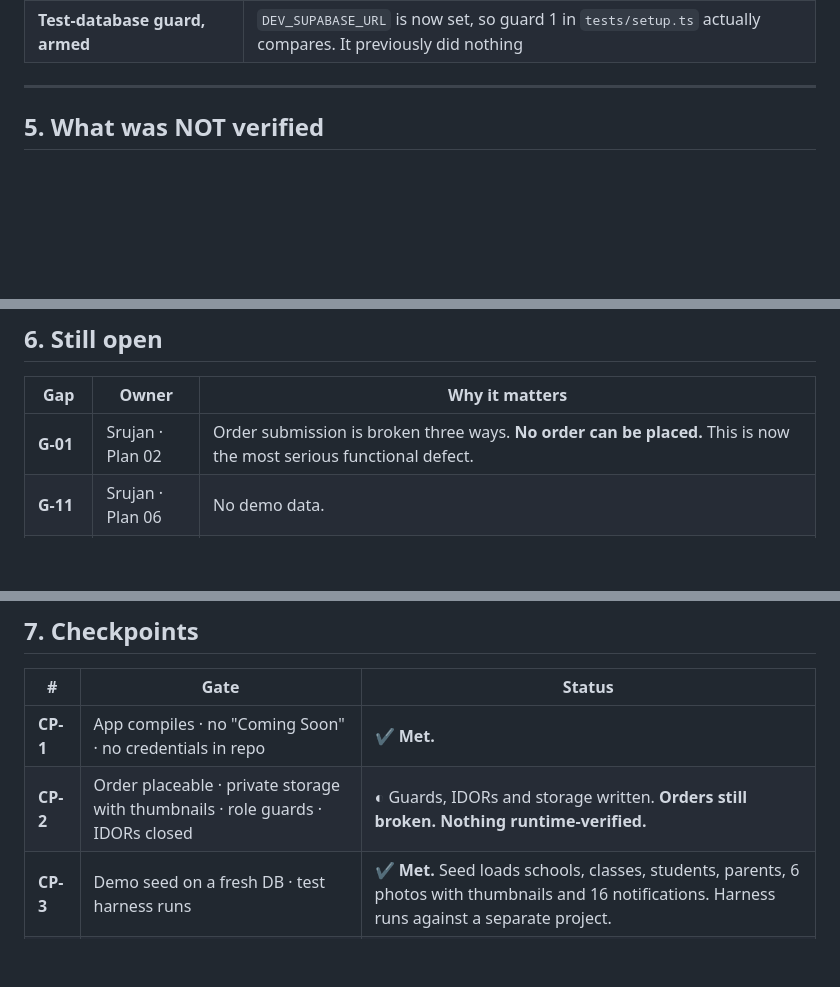
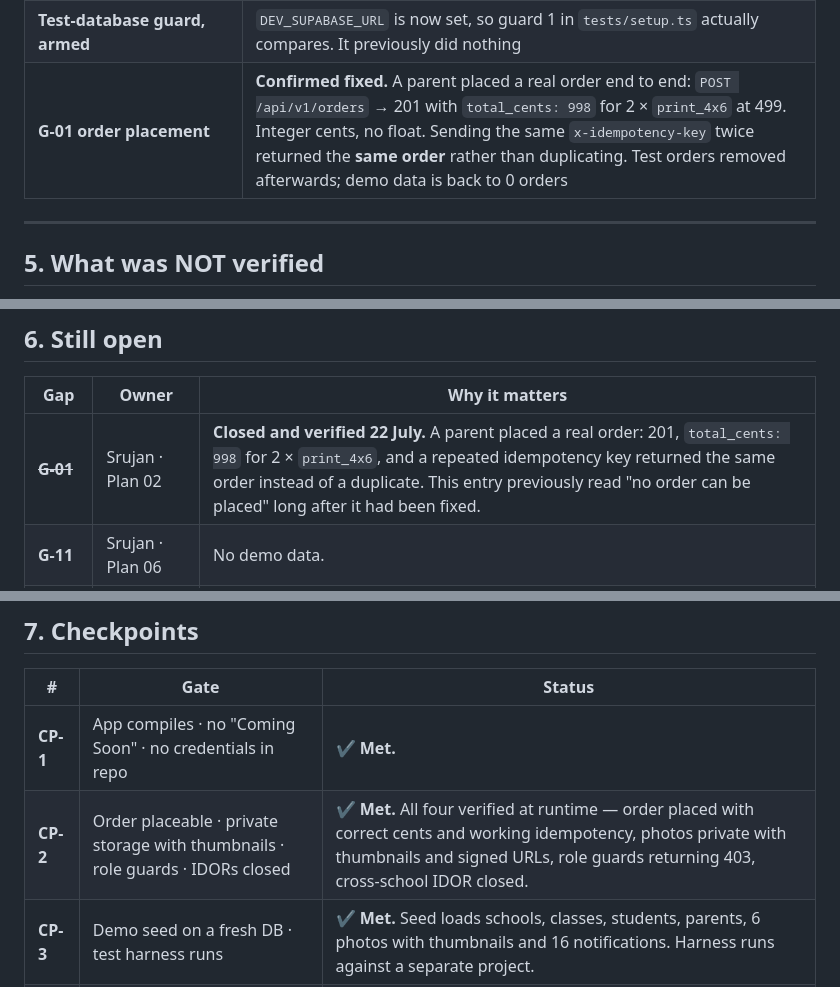
Before and after one commit to vexora-0/hive, a Markdown page: docs/IMPLEMENTATION-STATUS.md, 3 parts joined by grey strips. Rendered like a GitHub page; blank space fills up the shorter version.

Commit message:
docs(config): G-01 is closed, and CP-2 with it
The status file still called order submission "the most serious functional
defect" with "no order can be placed", long after Plan 02 fixed it. Nobody had
checked, because until this week nothing could run.

Placed a real order to find out: 201, total_cents 998 for two print_4x6 at 499
each, integer cents throughout. Sending the same x-idempotency-key twice
returned the same order rather than creating a second, so the idempotency
middleware works too. Test orders were deleted afterwards -- demo data is back
to zero orders.

That closes the last CP-2 gate. Order placeable, photos private with thumbnails
and signed URLs, role guards returning 403, cross-school IDOR closed -- all four
verified against a running instance rather than by reading the diff.

Worth noting how long a fixed defect sat recorded as broken. "Written but never
run" cuts both ways: it hides work that is finished as readily as work that is
not.

```diff
--- a/docs/IMPLEMENTATION-STATUS.md
+++ b/docs/IMPLEMENTATION-STATUS.md
@@ -130,6 +130,7 @@ file, so it must never be generated for a caller who is about to be refused.
 | **Feed deduplication** | No duplicate photo IDs in a parent's feed |
 | **`pnpm test`** | **Ran for the first time** against the new `hive-test` project. **58 of 59 pass**, 1 fails. The suite executes end to end: harness, truncation, user creation, HTTP requests through Supertest |
 | **Test-database guard, armed** | `DEV_SUPABASE_URL` is now set, so guard 1 in `tests/setup.ts` actually compares. It previously did nothing |
+| **G-01 order placement** | **Confirmed fixed.** A parent placed a real order end to end: `POST /api/v1/orders` → 201 with `total_cents: 998` for 2 × `print_4x6` at 499. Integer cents, no float. Sending the same `x-idempotency-key` twice returned the **same order** rather than duplicating. Test orders removed afterwards; demo data is back to 0 orders |
 
 ---
 
@@ -176,7 +177,7 @@ guard does nothing unless the variable exists.
 
 | Gap | Owner | Why it matters |
 |---|---|---|
-| **G-01** | Srujan · Plan 02 | Order submission is broken three ways. **No order can be placed.** This is now the most serious functional defect. |
+| ~~**G-01**~~ | Srujan · Plan 02 | **Closed and verified 22 July.** A parent placed a real order: 201, `total_cents: 998` for 2 × `print_4x6`, and a repeated idempotency key returned the same order instead of a duplicate. This entry previously read "no order can be placed" long after it had been fixed. |
 | **G-11** | Srujan · Plan 06 | No demo data. |
 | **G-27** | Ruthwik · Plan 07 Step 5 | Upload progress is a hardcoded `0.1 → 0.3 → 0.35 → 0.85` ladder, not bytes transferred. Lives in `useUpload.ts` / `teacherService.ts`, both Ruthwik's. The plan marks this its one optional step. |
 | ~~G-26, G-28…G-33~~ | Bhargav · Plan 07 | **Done.** Toasts on all nine admin mutations, confirm dialogs on all six destructive actions, empty states, onboarding and 404 placeholders replaced, schools routes split into validator/service/controller, controllers all throw `AppError`. See the plan's Deviations. |
@@ -195,7 +196,7 @@ guard does nothing unless the variable exists.
 | # | Gate | Status |
 |---|---|---|
 | **CP-1** | App compiles · no "Coming Soon" · no credentials in repo | ✔ **Met.** |
-| **CP-2** | Order placeable · private storage with thumbnails · role guards · IDORs closed | ◐ Guards, IDORs and storage written. **Orders still broken. Nothing runtime-verified.** |
+| **CP-2** | Order placeable · private storage with thumbnails · role guards · IDORs closed | ✔ **Met.** All four verified at runtime — order placed with correct cents and working idempotency, photos private with thumbnails and signed URLs, role guards returning 403, cross-school IDOR closed. |
 | **CP-3** | Demo seed on a fresh DB · test harness runs | ✔ **Met.** Seed loads schools, classes, students, parents, 6 photos with thumbnails and 16 notifications. Harness runs against a separate project. |
 | **CP-4** | 36 tests green · CI on every PR | ◐ **58 of 59 green** — target exceeded on count. One failure (T-23, a test defect) and CI has still never run. |
 | **CP-5** | Deployed and reachable · Sentry receiving · docs complete | ✗ Nothing deployed. |
```
